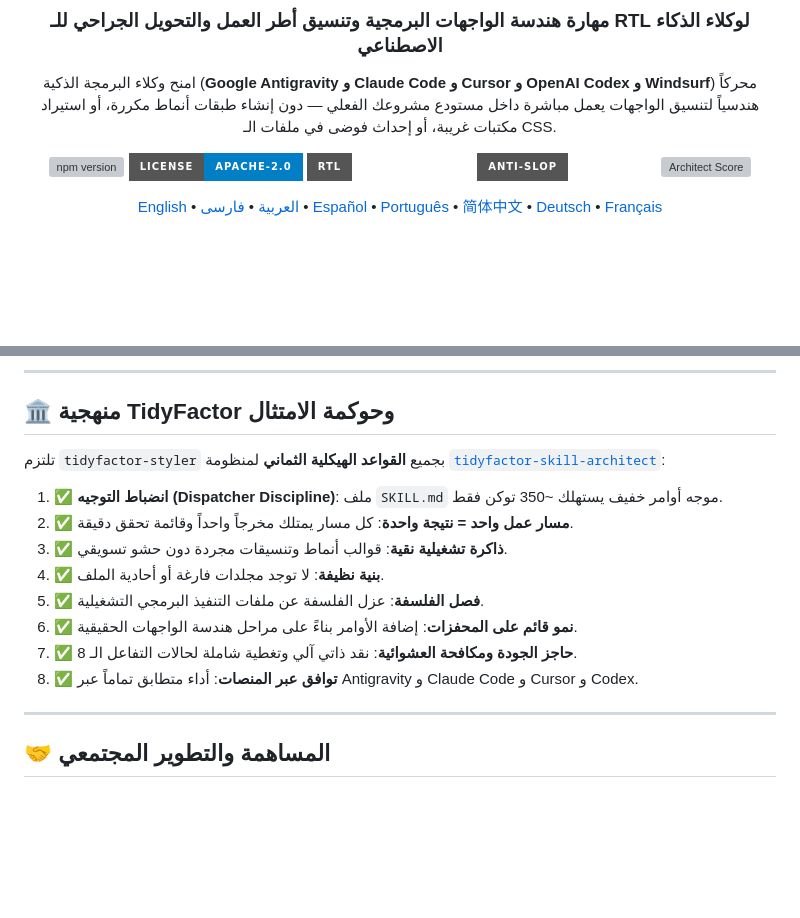
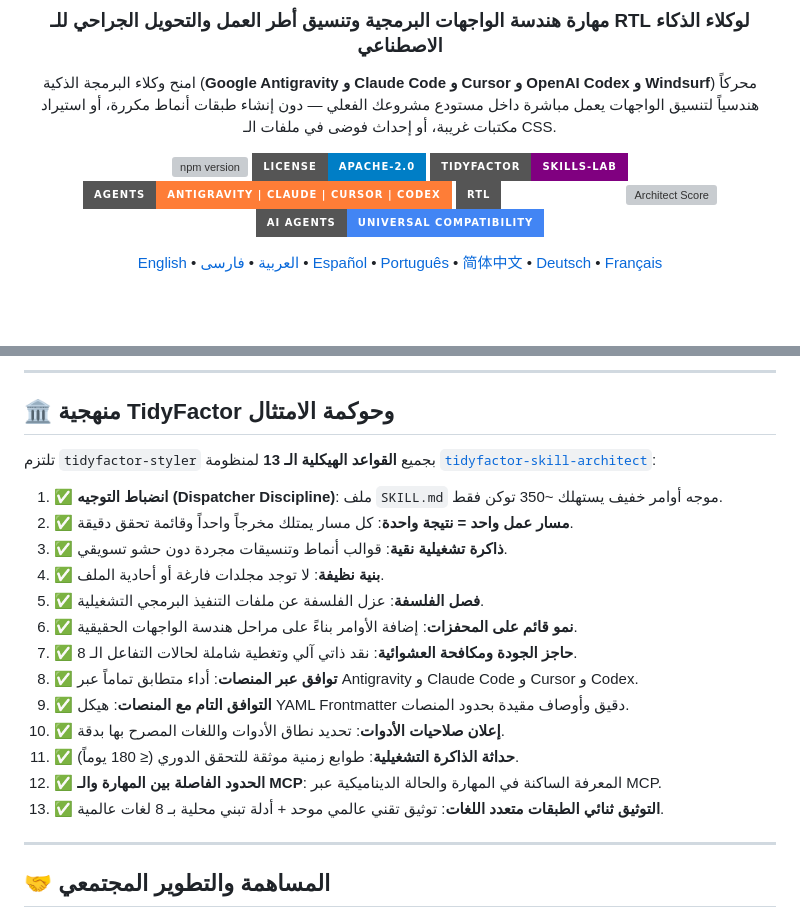
Before and after one commit to TidyFactor/Styler, a Markdown page: README.ar.md, 2 parts joined by grey strips. Drawn GitHub-style; badges without logos; blank space fills up the shorter version; grey boxes are pictures that could not be loaded.

Commit message:
docs(styler): standardize 7-badge suite and 13 structural rules in README

```diff
--- a/README.ar.md
+++ b/README.ar.md
@@ -5,11 +5,13 @@
 
 امنح وكلاء البرمجة الذكية (**Google Antigravity و Claude Code و Cursor و OpenAI Codex و Windsurf**) محركاً هندسياً لتنسيق الواجهات يعمل مباشرة داخل مستودع مشروعك الفعلي — دون إنشاء طبقات أنماط مكررة، أو استيراد مكتبات غريبة، أو إحداث فوضى في ملفات الـ CSS.
 
-[![npm version](https://img.shields.io/npm/v/@alwkala/tidyfactor-styler.svg?style=for-the-badge&color=0284C7)](https://www.npmjs.com/package/@alwkala/tidyfactor-styler)
+[![npm version](https://img.shields.io/npm/v/@alwkala/tidyfactor-styler.svg?style=for-the-badge&color=0284C7&logo=npm)](https://www.npmjs.com/package/@alwkala/tidyfactor-styler)
 [![License: Apache-2.0](https://img.shields.io/badge/License-Apache--2.0-blue.svg?style=for-the-badge)](LICENSE)
-[![RTL Native Arabic](https://img.shields.io/badge/RTL-Native%20Arabic-emerald.svg?style=for-the-badge)](#-هندسة-اللغة-العربية-والتحويل-الجراحي-للـ-rtl)
-[![Anti-Slop Certified](https://img.shields.io/badge/Anti--Slop-Certified-amber.svg?style=for-the-badge)](#-حوكمة-مكافحة-العشوائية-anti-slop-وحاجز-الجودة)
-[![Architect Score](https://img.shields.io/badge/Architect%20Score-8%2F8%20Pass%20(100%25)-green.svg?style=for-the-badge)](#-منهجية-tidyfactor-وحوكمة-الامتثال)
+[![Ecosystem](https://img.shields.io/badge/TidyFactor-Skills--LAB-purple.svg?style=for-the-badge)](https://github.com/TidyFactor)
+[![Compatibility](https://img.shields.io/badge/Agents-Antigravity%20|%20Claude%20|%20Cursor%20|%20Codex-orange.svg?style=for-the-badge)](SKILL.md)
+[![RTL Native Arabic](https://img.shields.io/badge/RTL-Native%20Arabic-emerald.svg?style=for-the-badge)](README.ar.md)
+[![Architect Score](https://img.shields.io/badge/Architect%20Score-13%2F13%20Pass%20(100%25)-green.svg?style=for-the-badge)](#-منهجية-tidyfactor-وحوكمة-الامتثال)
+[![AI Agents Compatible](https://img.shields.io/badge/AI%20Agents-Universal%20Compatibility-4285F4.svg?style=for-the-badge)](SKILL.md)
 
 [ English ](README.md) • [ العربية ](README.ar.md) • [ فارسی ](README.fa.md) • [ Español ](README.es.md) • [ Português ](README.pt.md) • [ 简体中文 ](README.zh.md) • [ Deutsch ](README.de.md) • [ Français ](README.fr.md)
 
@@ -302,7 +304,7 @@ TidyFactor Organization (github.com/TidyFactor)
 
 ## 🏛️ منهجية TidyFactor وحوكمة الامتثال
 
-تلتزم `tidyfactor-styler` بجميع **القواعد الهيكلية الثماني** لمنظومة [`tidyfactor-skill-architect`](https://github.com/TidyFactor/Skill-Architect):
+تلتزم `tidyfactor-styler` بجميع **القواعد الهيكلية الـ 13** لمنظومة [`tidyfactor-skill-architect`](https://github.com/TidyFactor/Skill-Architect):
 
 1. ✅ **انضباط التوجيه (Dispatcher Discipline)**: ملف `SKILL.md` موجه أوامر خفيف يستهلك ~350 توكن فقط.
 2. ✅ **مسار عمل واحد = نتيجة واحدة**: كل مسار يمتلك مخرجاً واحداً وقائمة تحقق دقيقة.
@@ -312,6 +314,12 @@ TidyFactor Organization (github.com/TidyFactor)
 6. ✅ **نمو قائم على المحفزات**: إضافة الأوامر بناءً على مراحل هندسة الواجهات الحقيقية.
 7. ✅ **حاجز الجودة ومكافحة العشوائية**: نقد ذاتي آلي وتغطية شاملة لحالات التفاعل الـ 8.
 8. ✅ **توافق عبر المنصات**: أداء متطابق تماماً عبر Antigravity و Claude Code و Cursor و Codex.
+9. ✅ **التوافق التام مع المنصات**: هيكل YAML Frontmatter دقيق وأوصاف مقيدة بحدود المنصات.
+10. ✅ **إعلان صلاحيات الأدوات**: تحديد نطاق الأدوات واللغات المصرح بها بدقة.
+11. ✅ **حداثة الذاكرة التشغيلية**: طوابع زمنية موثقة للتحقق الدوري (≤ 180 يوماً).
+12. ✅ **الحدود الفاصلة بين المهارة والـ MCP**: المعرفة الساكنة في المهارة والحالة الديناميكية عبر MCP.
+13. ✅ **التوثيق ثنائي الطبقات متعدد اللغات**: توثيق تقني عالمي موحد + أدلة تبني محلية بـ 8 لغات عالمية.
+
 
 ---
 
```
Also changed, not shown: README.md (+13 -5 lines).
